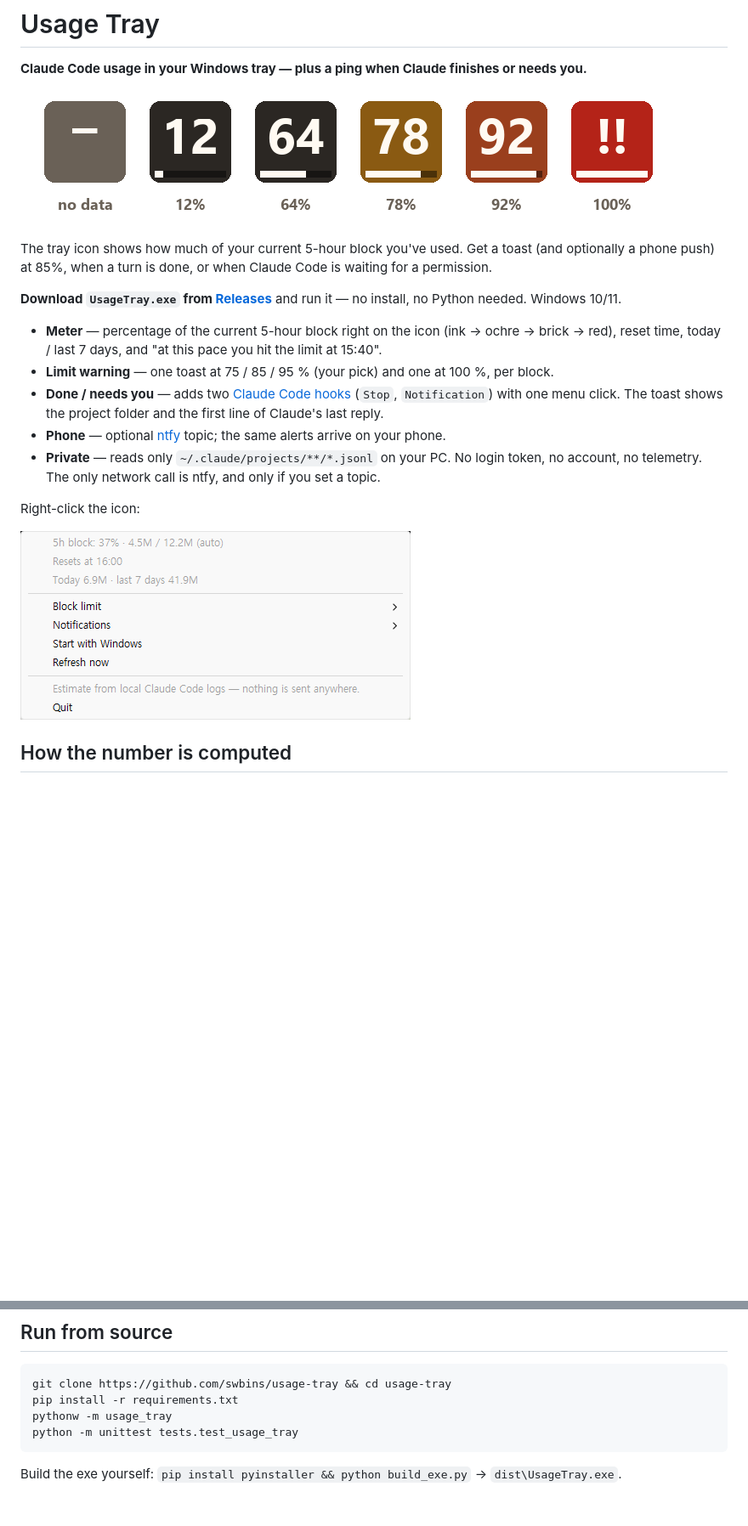
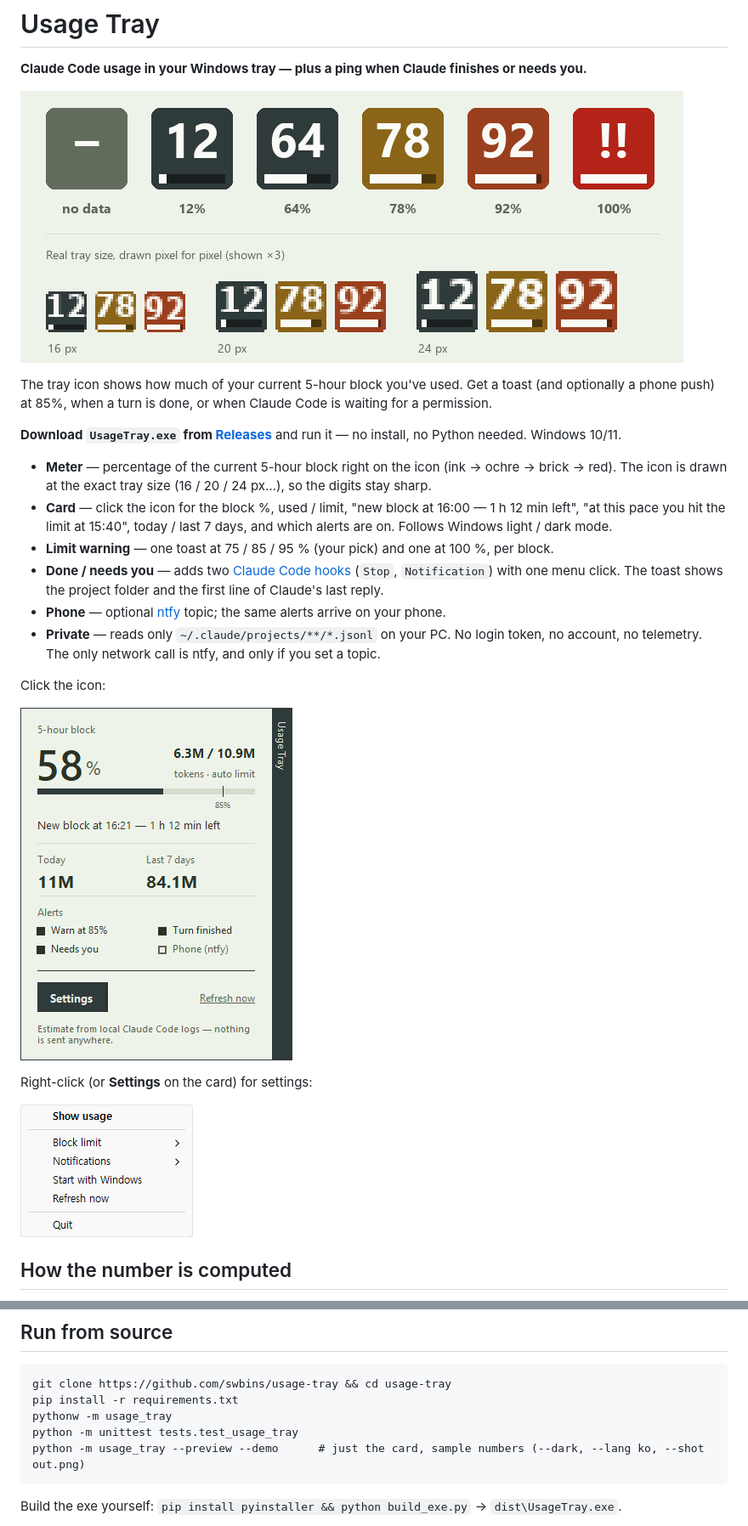
Before and after one commit to swbins/usage-tray, a Markdown page: README.md, 2 parts joined by grey strips. Shown at 85% size. GitHub-like rendering; pictures changed too: docs/card-en.png (added), docs/icons.png, docs/menu-en.png; blank space fills up the shorter version.

````diff
--- a/README.md
+++ b/README.md
@@ -8,15 +8,20 @@ The tray icon shows how much of your current 5-hour block you've used. Get a toa
 
 **Download `UsageTray.exe` from [Releases](https://github.com/swbins/usage-tray/releases)** and run it — no install, no Python needed. Windows 10/11.
 
-- **Meter** — percentage of the current 5-hour block right on the icon (ink → ochre → brick → red), reset time, today / last 7 days, and "at this pace you hit the limit at 15:40".
+- **Meter** — percentage of the current 5-hour block right on the icon (ink → ochre → brick → red). The icon is drawn at the exact tray size (16 / 20 / 24 px…), so the digits stay sharp.
+- **Card** — click the icon for the block %, used / limit, "new block at 16:00 — 1 h 12 min left", "at this pace you hit the limit at 15:40", today / last 7 days, and which alerts are on. Follows Windows light / dark mode.
 - **Limit warning** — one toast at 75 / 85 / 95 % (your pick) and one at 100 %, per block.
 - **Done / needs you** — adds two [Claude Code hooks](https://docs.claude.com/en/docs/claude-code/hooks) (`Stop`, `Notification`) with one menu click. The toast shows the project folder and the first line of Claude's last reply.
 - **Phone** — optional [ntfy](https://ntfy.sh) topic; the same alerts arrive on your phone.
 - **Private** — reads only `~/.claude/projects/**/*.jsonl` on your PC. No login token, no account, no telemetry. The only network call is ntfy, and only if you set a topic.
 
-Right-click the icon:
+Click the icon:
 
-![Tray menu: block %, reset time, today / last 7 days, block limit, notifications, start with Windows](docs/menu-en.png)
+![Usage card: 5-hour block 58%, 6.3M of 10.9M tokens, new block time and time left, today / last 7 days, alerts, Settings button](docs/card-en.png)
+
+Right-click (or **Settings** on the card) for settings:
+
+![Tray menu: Show usage, block limit, notifications, start with Windows, refresh, quit](docs/menu-en.png)
 
 ## How the number is computed
 
@@ -42,6 +47,7 @@ git clone https://github.com/swbins/usage-tray && cd usage-tray
 pip install -r requirements.txt
 pythonw -m usage_tray
 python -m unittest tests.test_usage_tray
+python -m usage_tray --preview --demo      # just the card, sample numbers (--dark, --lang ko, --shot out.png)
 ```
 
 Build the exe yourself: `pip install pyinstaller && python build_exe.py` → `dist\UsageTray.exe`.
````
Also changed, not shown: other parts of README.md (+7 -2 lines), docs/card-ko.png (added), docs/menu-ko.png, 3 other files.
